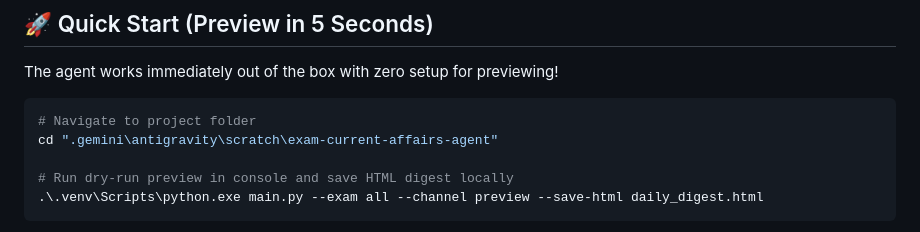
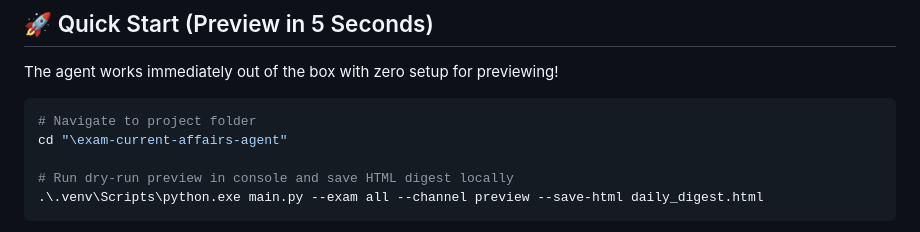
Before and after one commit to sakirhossn/DailyDigest, a Markdown page: README.md, the part around one of its changes. Rendered like a GitHub page.

````diff
--- a/README.md
+++ b/README.md
@@ -28,7 +28,7 @@ The agent works immediately out of the box with zero setup for previewing!
 
 ```powershell
 # Navigate to project folder
-cd ".gemini\antigravity\scratch\exam-current-affairs-agent"
+cd "\exam-current-affairs-agent"
 
 # Run dry-run preview in console and save HTML digest locally
 .\.venv\Scripts\python.exe main.py --exam all --channel preview --save-html daily_digest.html
````
Also changed, not shown: other parts of README.md (+5 -5 lines).
